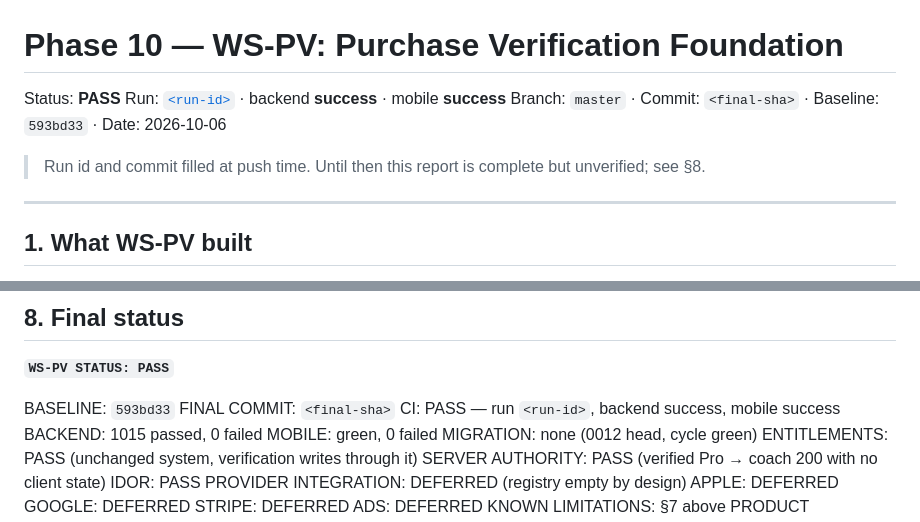
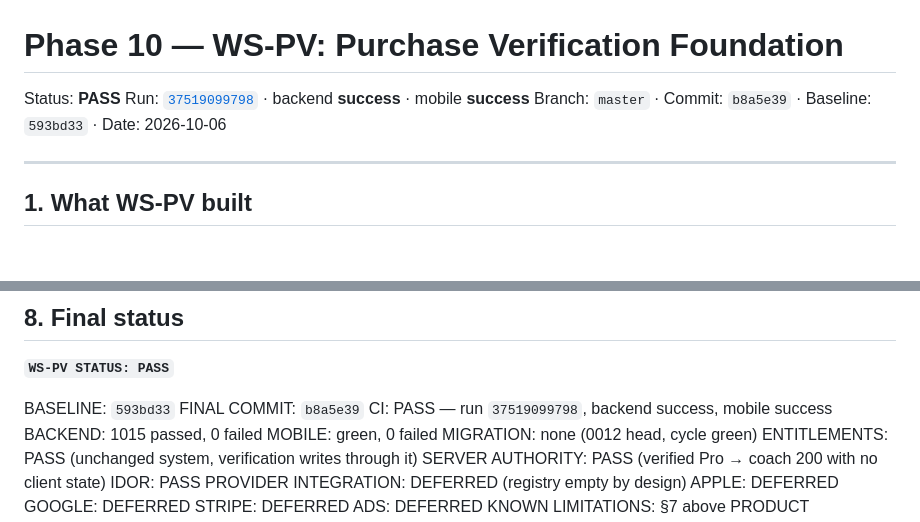
Before and after one commit to imad-fouri/pro-bike-app, a Markdown page: docs/PHASE_10_WS_PV_REPORT.md, 2 parts joined by grey strips. Drawn GitHub-style; blank space fills up the shorter version.

Commit message:
WS-PV: record the CI result in the report

```diff
--- a/docs/PHASE_10_WS_PV_REPORT.md
+++ b/docs/PHASE_10_WS_PV_REPORT.md
@@ -1,11 +1,8 @@
 # Phase 10 — WS-PV: Purchase Verification Foundation
 
 Status: **PASS**
-Run: [`<run-id>`](https://github.com/imad-fouri/pro-bike-app/actions) · backend **success** · mobile **success**
-Branch: `master` · Commit: `<final-sha>` · Baseline: `593bd33` · Date: 2026-10-06
-
-> Run id and commit filled at push time. Until then this report is complete
-> but unverified; see §8.
+Run: [`37519099798`](https://github.com/imad-fouri/pro-bike-app/actions/runs/37519099798) · backend **success** · mobile **success**
+Branch: `master` · Commit: `b8a5e39` · Baseline: `593bd33` · Date: 2026-10-06
 
 ---
 
@@ -102,8 +99,8 @@ provider shape so far.
 **`WS-PV STATUS: PASS`**
 
 BASELINE: `593bd33`
-FINAL COMMIT: `<final-sha>`
-CI: PASS — run `<run-id>`, backend success, mobile success
+FINAL COMMIT: `b8a5e39`
+CI: PASS — run `37519099798`, backend success, mobile success
 BACKEND: 1015 passed, 0 failed
 MOBILE: green, 0 failed
 MIGRATION: none (0012 head, cycle green)
```
